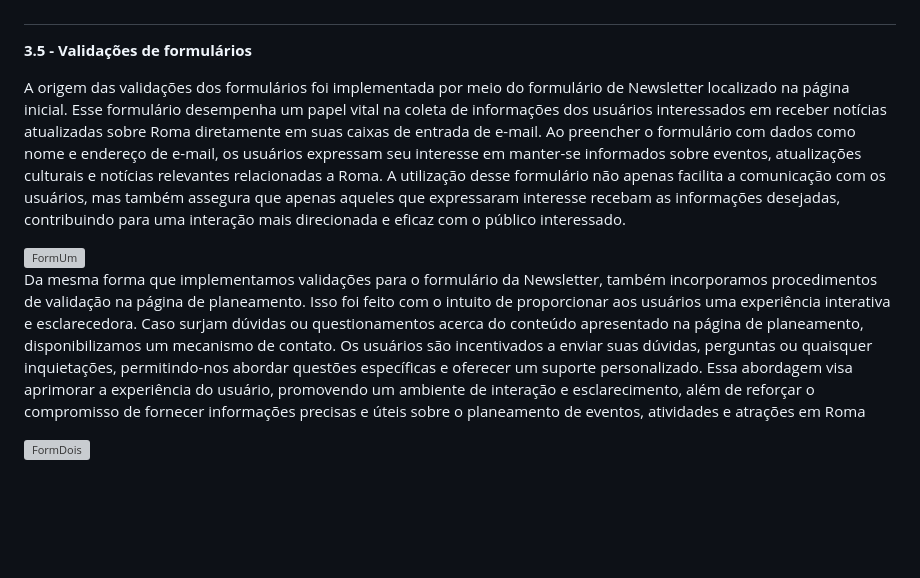
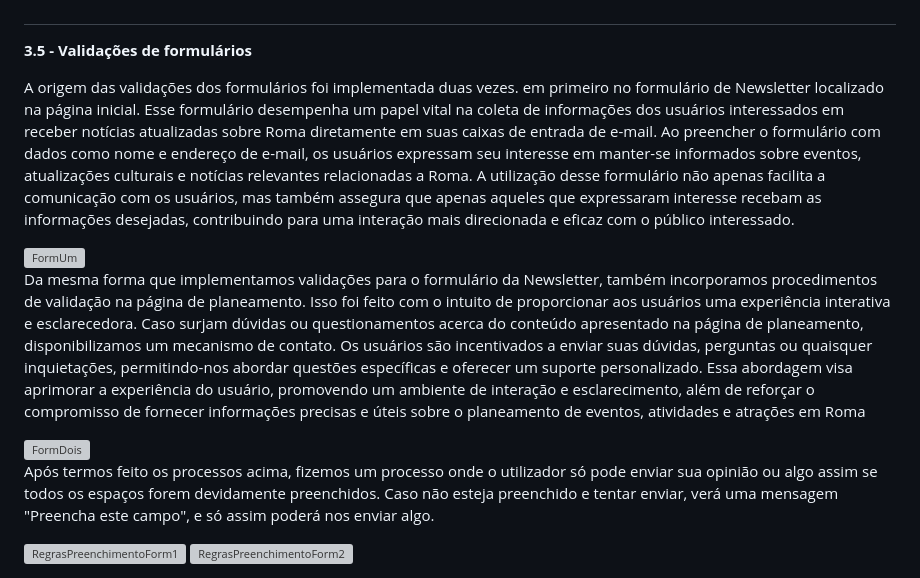
Before and after one commit to TripToRome/tiwm23tig05, a Markdown page: doc/c3.md, the part around the change. Drawn GitHub-style; blank space fills up the shorter version; grey boxes are pictures that could not be loaded.

```diff
--- a/doc/c3.md
+++ b/doc/c3.md
@@ -32,10 +32,15 @@ Apresentaremos abaixo mais um exemplo de suporte ao usuário. Trata-se de um too
 
 **3.5 - Validações de formulários**
 
-A origem das validações dos formulários foi implementada por meio do formulário de Newsletter localizado na página inicial. Esse formulário desempenha um papel vital na coleta de informações dos usuários interessados em receber notícias atualizadas sobre Roma diretamente em suas caixas de entrada de e-mail. Ao preencher o formulário com dados como nome e endereço de e-mail, os usuários expressam seu interesse em manter-se informados sobre eventos, atualizações culturais e notícias relevantes relacionadas a Roma. A utilização desse formulário não apenas facilita a comunicação com os usuários, mas também assegura que apenas aqueles que expressaram interesse recebam as informações desejadas, contribuindo para uma interação mais direcionada e eficaz com o público interessado. <br>
+A origem das validações dos formulários foi implementada duas vezes. em primeiro no formulário de Newsletter localizado na página inicial. Esse formulário desempenha um papel vital na coleta de informações dos usuários interessados em receber notícias atualizadas sobre Roma diretamente em suas caixas de entrada de e-mail. Ao preencher o formulário com dados como nome e endereço de e-mail, os usuários expressam seu interesse em manter-se informados sobre eventos, atualizações culturais e notícias relevantes relacionadas a Roma. A utilização desse formulário não apenas facilita a comunicação com os usuários, mas também assegura que apenas aqueles que expressaram interesse recebam as informações desejadas, contribuindo para uma interação mais direcionada e eficaz com o público interessado.
 
 <img alt="FormUm" src="https://github.com/tiwm23tig05/tiwm23tig05/blob/main/doc/Imagens/FormUm.png">
 
 Da mesma forma que implementamos validações para o formulário da Newsletter, também incorporamos procedimentos de validação na página de planeamento. Isso foi feito com o intuito de proporcionar aos usuários uma experiência interativa e esclarecedora. Caso surjam dúvidas ou questionamentos acerca do conteúdo apresentado na página de planeamento, disponibilizamos um mecanismo de contato. Os usuários são incentivados a enviar suas dúvidas, perguntas ou quaisquer inquietações, permitindo-nos abordar questões específicas e oferecer um suporte personalizado. Essa abordagem visa aprimorar a experiência do usuário, promovendo um ambiente de interação e esclarecimento, além de reforçar o compromisso de fornecer informações precisas e úteis sobre o planeamento de eventos, atividades e atrações em Roma
 
 <img alt="FormDois" src="https://github.com/tiwm23tig05/tiwm23tig05/blob/main/doc/Imagens/FormDois.png">
+
+Após termos feito os processos acima, fizemos um processo onde o utilizador só pode enviar sua opinião ou algo assim se todos os espaços forem devidamente preenchidos. Caso não esteja preenchido e tentar enviar, verá uma mensagem "Preencha este campo", e só assim poderá nos enviar algo.
+
+<img alt="RegrasPreenchimentoForm1" src="https://github.com/tiwm23tig05/tiwm23tig05/blob/main/doc/Imagens/RegrasPreenchimentoForm1.png">
+<img alt="RegrasPreenchimentoForm2" src="https://github.com/tiwm23tig05/tiwm23tig05/blob/main/doc/Imagens/RegrasPreenchimentoForm2.png">
```
